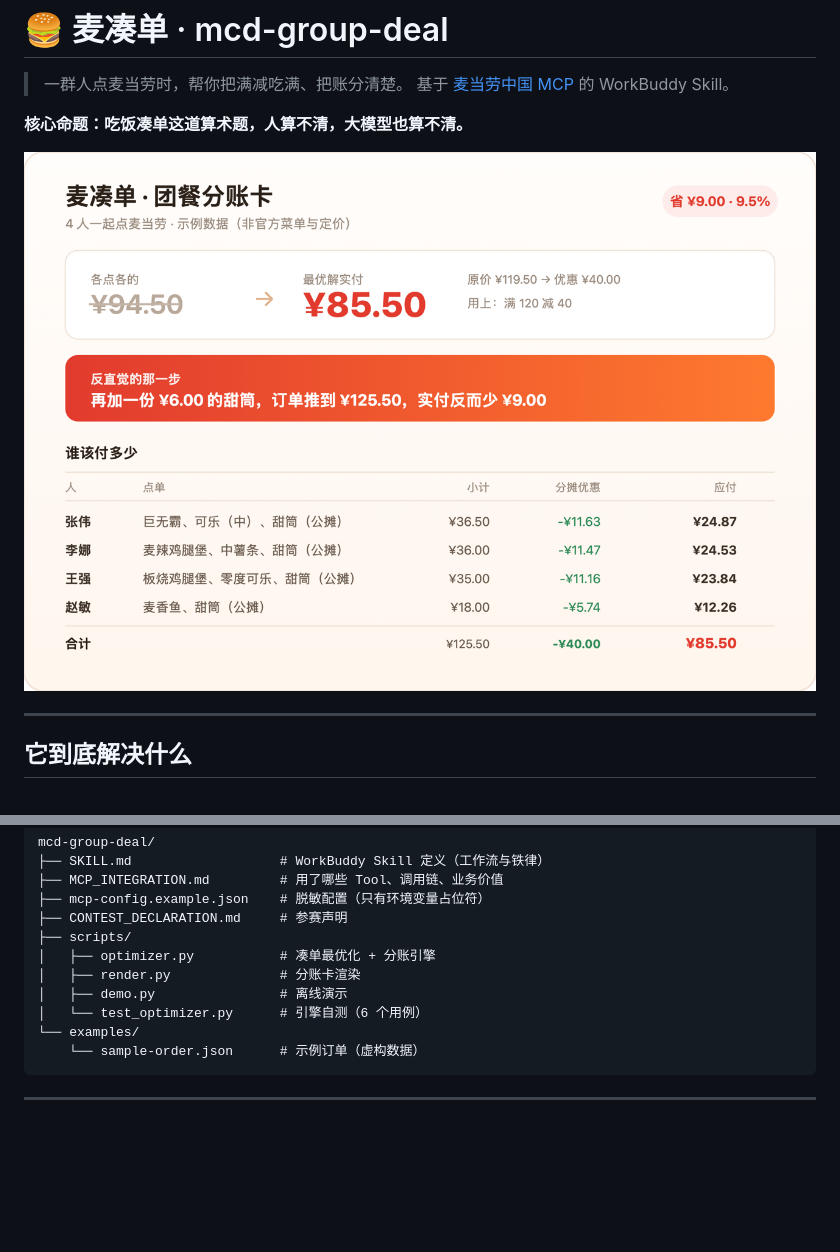
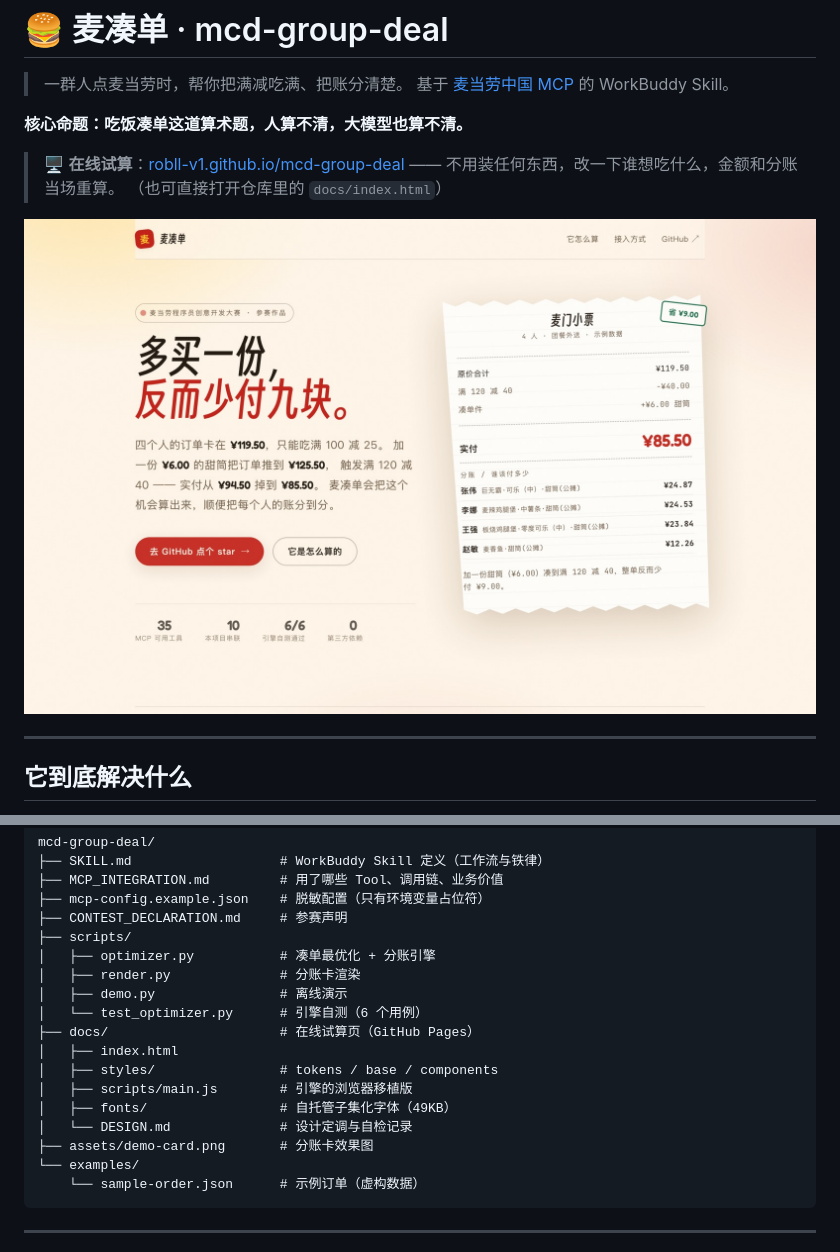
Before and after one commit to robll-v1/mcd-group-deal, a Markdown page: README.md, 2 parts joined by grey strips. Rendered like a GitHub page; pictures changed too: docs/screenshot.jpg (added); blank space fills up the shorter version.

````diff
--- a/README.md
+++ b/README.md
@@ -5,8 +5,12 @@
 
 **核心命题：吃饭凑单这道算术题，人算不清，大模型也算不清。**
 
+> 🖥 **在线试算**：[robll-v1.github.io/mcd-group-deal](https://robll-v1.github.io/mcd-group-deal/)
+> —— 不用装任何东西，改一下谁想吃什么，金额和分账当场重算。
+> （也可直接打开仓库里的 `docs/index.html`）
+
 <p align="center">
-  <img src="./assets/demo-card.png" alt="麦凑单 · 团餐分账卡" width="860">
+  <img src="./docs/screenshot.jpg" alt="麦凑单 · 首页与实时分账小票" width="900">
 </p>
 
 ---
@@ -161,6 +171,13 @@ mcd-group-deal/
 │   ├── render.py              # 分账卡渲染
 │   ├── demo.py                # 离线演示
 │   └── test_optimizer.py      # 引擎自测（6 个用例）
+├── docs/                      # 在线试算页（GitHub Pages）
+│   ├── index.html
+│   ├── styles/                # tokens / base / components
+│   ├── scripts/main.js        # 引擎的浏览器移植版
+│   ├── fonts/                 # 自托管子集化字体（49KB）
+│   └── DESIGN.md              # 设计定调与自检记录
+├── assets/demo-card.png       # 分账卡效果图
 └── examples/
     └── sample-order.json      # 示例订单（虚构数据）
 ```
````
Also changed, not shown: other parts of README.md (+6 -0 lines), docs/DESIGN.md (added, +61 -0 lines), 10 other files.
